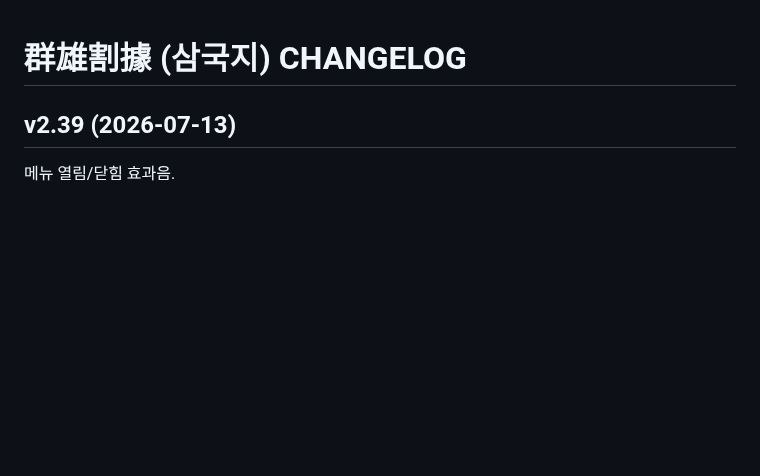
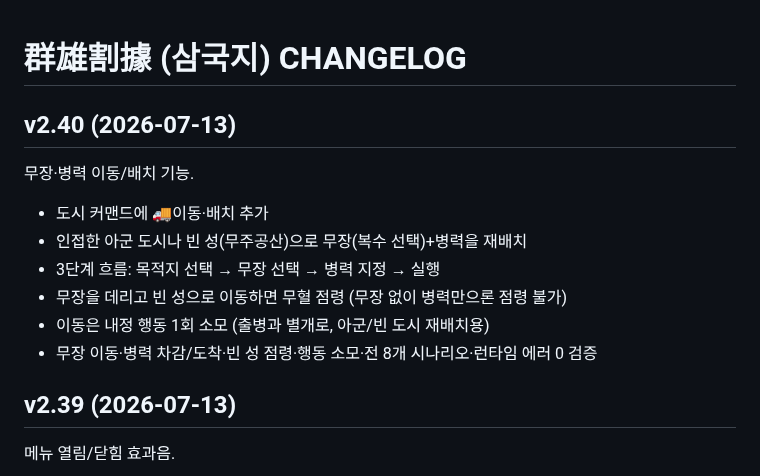
Before and after one commit to aaronkyung-a11y/threekingdoms, a Markdown page: CHANGELOG.md, the part around the change. Rendered like a GitHub page; blank space fills up the shorter version.

Commit message:
v2.40 changelog

```diff
--- a/CHANGELOG.md
+++ b/CHANGELOG.md
@@ -1,4 +1,13 @@
 # 群雄割據 (삼국지) CHANGELOG
+
+## v2.40 (2026-07-13)
+무장·병력 이동/배치 기능.
+- 도시 커맨드에 🚚이동·배치 추가
+- 인접한 아군 도시나 빈 성(무주공산)으로 무장(복수 선택)+병력을 재배치
+- 3단계 흐름: 목적지 선택 → 무장 선택 → 병력 지정 → 실행
+- 무장을 데리고 빈 성으로 이동하면 무혈 점령 (무장 없이 병력만으론 점령 불가)
+- 이동은 내정 행동 1회 소모 (출병과 별개로, 아군/빈 도시 재배치용)
+- 무장 이동·병력 차감/도착·빈 성 점령·행동 소모·전 8개 시나리오·런타임 에러 0 검증
 
 ## v2.39 (2026-07-13)
 메뉴 열림/닫힘 효과음.
```
